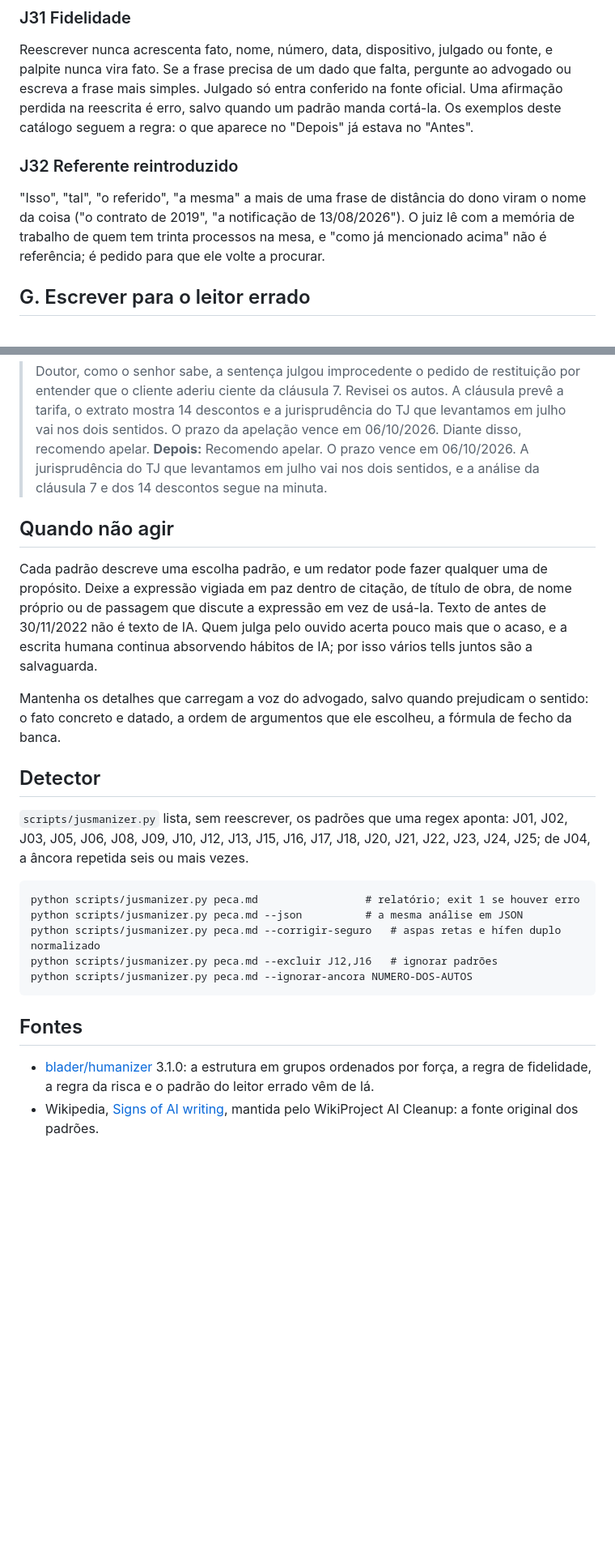
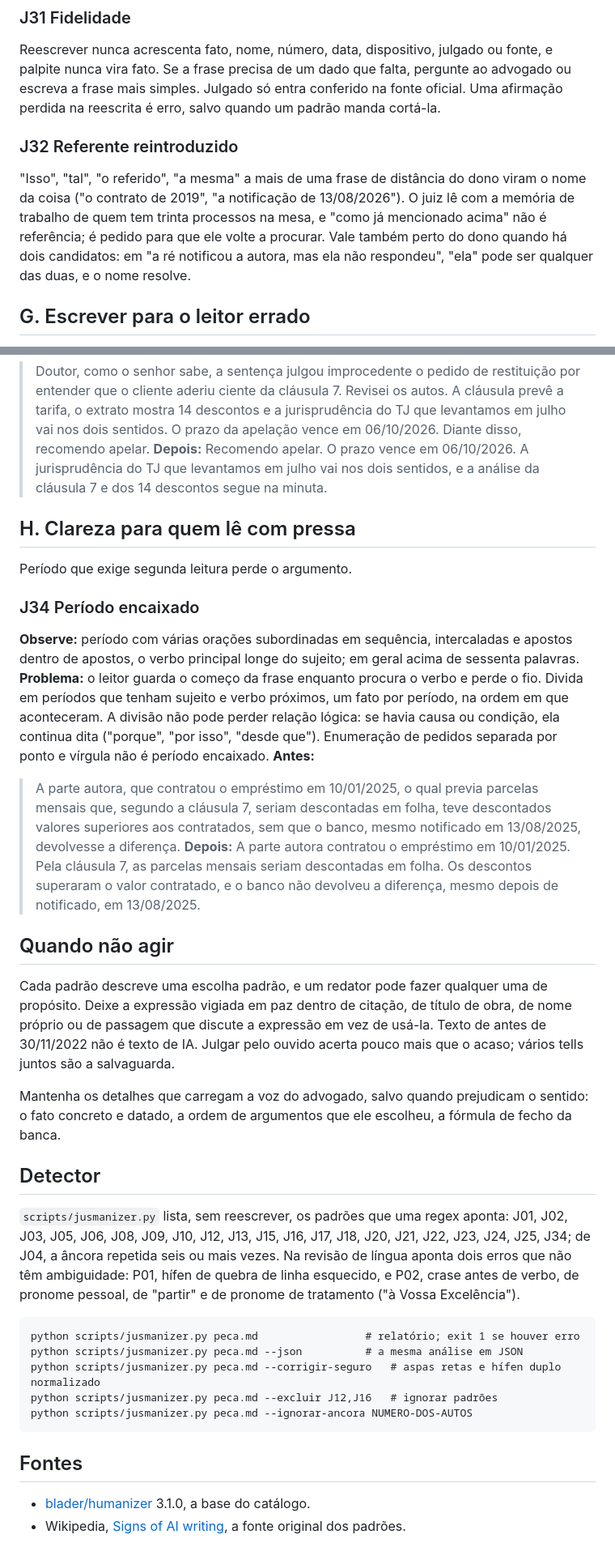
Before and after one commit to brunoflma/jusmanizer, a Markdown page: SKILL.md, 2 parts joined by grey strips. Shown at 81% size. GitHub-like rendering; blank space fills up the shorter version.

````diff
--- a/SKILL.md
+++ b/SKILL.md
@@ -563,15 +585,16 @@ fórmula (J06, J12) e a fórmula no lugar do argumento (J05, J18) são o problem
 Reescrever nunca acrescenta fato, nome, número, data, dispositivo, julgado ou fonte, e
 palpite nunca vira fato. Se a frase precisa de um dado que falta, pergunte ao advogado ou
 escreva a frase mais simples. Julgado só entra conferido na fonte oficial. Uma afirmação
-perdida na reescrita é erro, salvo quando um padrão manda cortá-la. Os exemplos deste
-catálogo seguem a regra: o que aparece no "Depois" já estava no "Antes".
+perdida na reescrita é erro, salvo quando um padrão manda cortá-la.
 
 ### J32 Referente reintroduzido
 
 "Isso", "tal", "o referido", "a mesma" a mais de uma frase de distância do dono viram o nome
 da coisa ("o contrato de 2019", "a notificação de 13/08/2026"). O juiz lê com a memória de
 trabalho de quem tem trinta processos na mesa, e "como já mencionado acima" não é referência;
-é pedido para que ele volte a procurar.
+é pedido para que ele volte a procurar. Vale também perto do dono quando há dois candidatos:
+em "a ré notificou a autora, mas ela não respondeu", "ela" pode ser qualquer das duas, e o
+nome resolve.
 
 ## G. Escrever para o leitor errado
 
@@ -601,13 +624,34 @@ peça: o juiz não conhece o caso, e a exposição dos fatos é requisito (art.
 > Recomendo apelar. O prazo vence em 06/10/2026. A jurisprudência do TJ que levantamos em julho
 > vai nos dois sentidos, e a análise da cláusula 7 e dos 14 descontos segue na minuta.
 
+## H. Clareza para quem lê com pressa
+
+Período que exige segunda leitura perde o argumento.
+
+### J34 Período encaixado
+
+**Observe:** período com várias orações subordinadas em sequência, intercaladas e apostos
+dentro de apostos, o verbo principal longe do sujeito; em geral acima de sessenta palavras.
+**Problema:** o leitor guarda o começo da frase enquanto procura o verbo e perde o fio. Divida em períodos que tenham sujeito e verbo próximos, um fato por período, na
+ordem em que aconteceram. A divisão não pode perder relação lógica: se havia causa ou
+condição, ela continua dita ("porque", "por isso", "desde que"). Enumeração de pedidos
+separada por ponto e vírgula não é período encaixado.
+**Antes:**
+> A parte autora, que contratou o empréstimo em 10/01/2025, o qual previa parcelas mensais
+> que, segundo a cláusula 7, seriam descontadas em folha, teve descontados valores superiores
+> aos contratados, sem que o banco, mesmo notificado em 13/08/2025, devolvesse a diferença.
+**Depois:**
+> A parte autora contratou o empréstimo em 10/01/2025. Pela cláusula 7, as parcelas mensais
+> seriam descontadas em folha. Os descontos superaram o valor contratado, e o banco não
+> devolveu a diferença, mesmo depois de notificado, em 13/08/2025.
+
 ## Quando não agir
 
 Cada padrão descreve uma escolha padrão, e um redator pode fazer qualquer uma de propósito.
 Deixe a expressão vigiada em paz dentro de citação, de título de obra, de nome próprio ou de
 passagem que discute a expressão em vez de usá-la. Texto de antes de 30/11/2022 não é texto
-de IA. Quem julga pelo ouvido acerta pouco mais que o acaso, e a escrita humana continua
-absorvendo hábitos de IA; por isso vários tells juntos são a salvaguarda.
+de IA. Julgar pelo ouvido acerta pouco mais que o acaso; vários tells juntos são a
+salvaguarda.
 
 Mantenha os detalhes que carregam a voz do advogado, salvo quando prejudicam o sentido: o
 fato concreto e datado, a ordem de argumentos que ele escolheu, a fórmula de fecho da banca.
@@ -615,8 +659,10 @@ fato concreto e datado, a ordem de argumentos que ele escolheu, a fórmula de fe
 ## Detector
 
 `scripts/jusmanizer.py` lista, sem reescrever, os padrões que uma regex aponta: J01, J02,
-J03, J05, J06, J08, J09, J10, J12, J13, J15, J16, J17, J18, J20, J21, J22, J23, J24, J25; de
-J04, a âncora repetida seis ou mais vezes.
+J03, J05, J06, J08, J09, J10, J12, J13, J15, J16, J17, J18, J20, J21, J22, J23, J24, J25, J34;
+de J04, a âncora repetida seis ou mais vezes. Na revisão de língua aponta dois erros que não
+têm ambiguidade: P01, hífen de quebra de linha esquecido, e P02, crase antes de verbo, de
+pronome pessoal, de "partir" e de pronome de tratamento ("à Vossa Excelência").
 
 ```
 python scripts/jusmanizer.py peca.md                 # relatório; exit 1 se houver erro
@@ -628,8 +674,6 @@ python scripts/jusmanizer.py peca.md --ignorar-ancora NUMERO-DOS-AUTOS
 
 ## Fontes
 
-- [blader/humanizer](https://github.com/blader/humanizer) 3.1.0: a estrutura em grupos
-  ordenados por força, a regra de fidelidade, a regra da risca e o padrão do leitor errado vêm
-  de lá.
+- [blader/humanizer](https://github.com/blader/humanizer) 3.1.0, a base do catálogo.
 - Wikipedia, [Signs of AI writing](https://en.wikipedia.org/wiki/Wikipedia:Signs_of_AI_writing),
-  mantida pelo WikiProject AI Cleanup: a fonte original dos padrões.
+  a fonte original dos padrões.
````
Also changed, not shown: other parts of SKILL.md (+44 -22 lines), AGENTS.md (+5 -4 lines), README.md (+27 -13 lines), docs/assets/social-preview.png, 11 other files.
